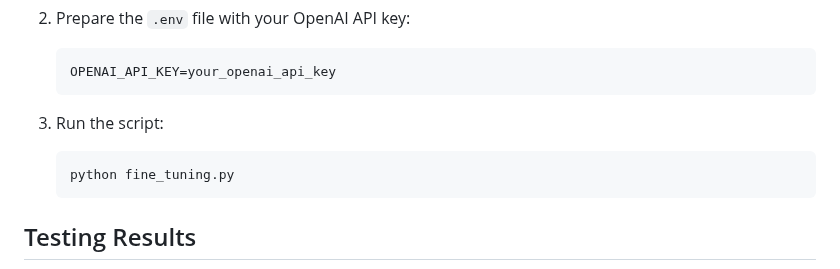
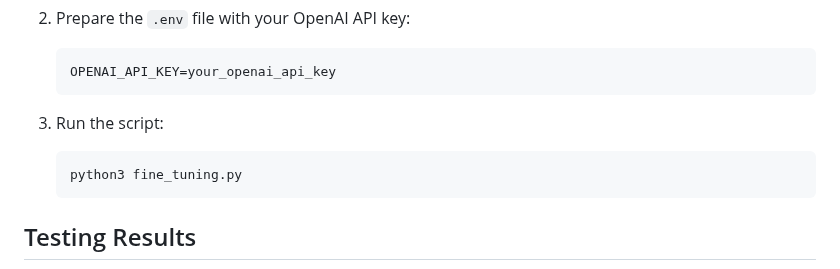
Before and after one commit to bigfishhhhhzoey/GenerativeAI, a Markdown page: Fine-tuning Drug Classification/README.md, the part around the change. GitHub-like rendering.

````diff
--- a/Fine-tuning Drug Classification/README.md
+++ b/Fine-tuning Drug Classification/README.md
@@ -209,7 +209,7 @@ This project demonstrates how to fine-tune an OpenAI GPT-based model to classify
 
 3. Run the script:
    ```bash
-   python fine_tuning.py
+   python3 fine_tuning.py
    ```
 
 ## Testing Results
````
